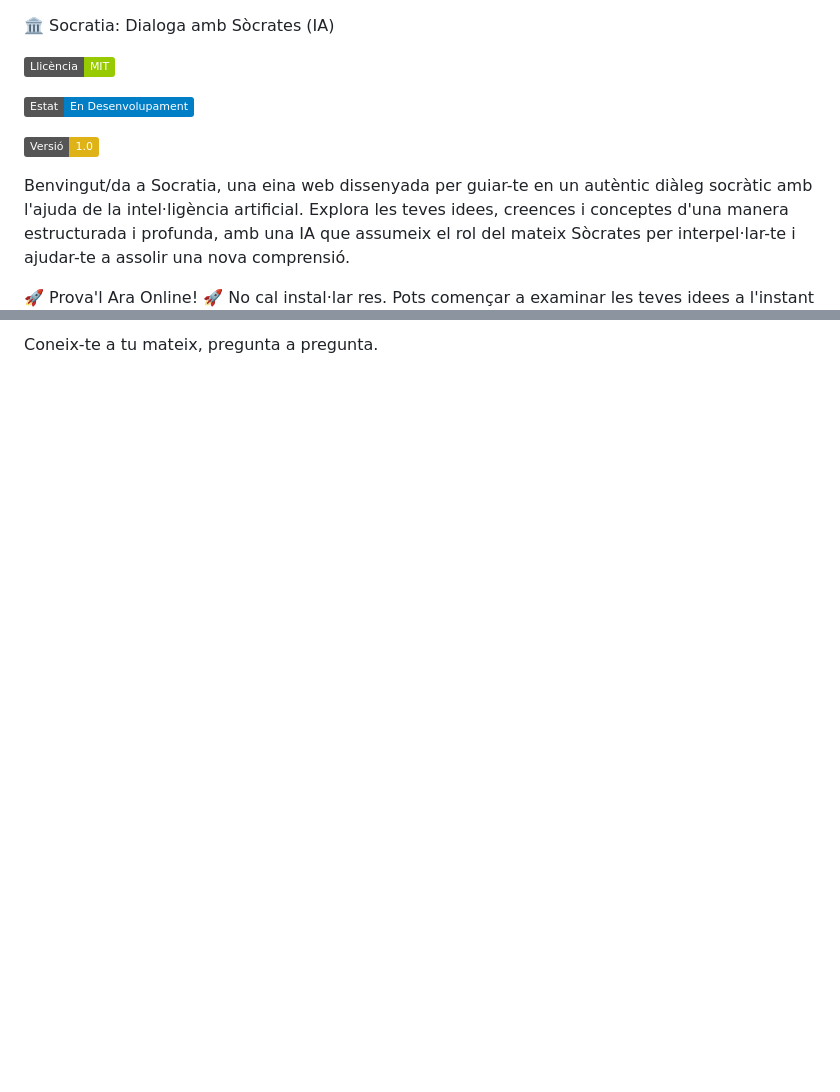
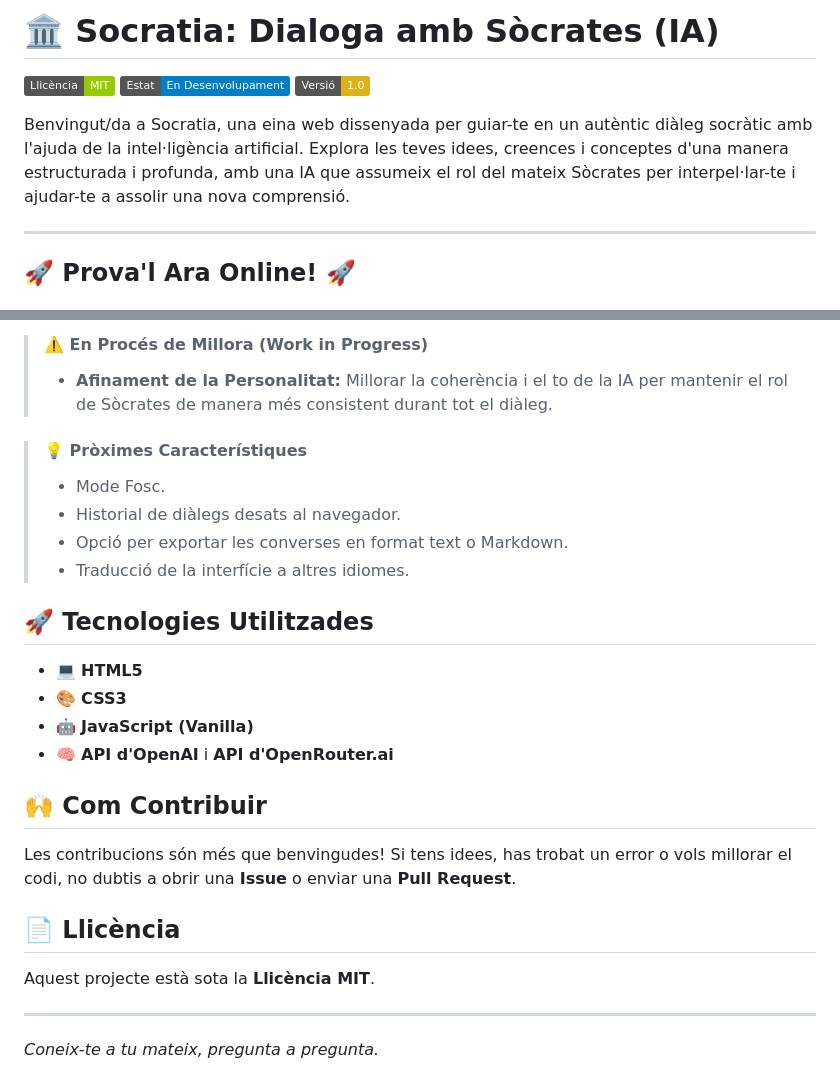
Before and after one commit to Xesco-Tejedor/socratia, a Markdown page: readMe.md, 2 parts joined by grey strips. Drawn GitHub-style; badges without logos; blank space fills up the shorter version.

```diff
--- a/readMe.md
+++ b/readMe.md
@@ -1,14 +1,11 @@
+# 🏛️ Socratia: Dialoga amb Sòcrates (IA)
 
-
-🏛️ Socratia: Dialoga amb Sòcrates (IA)
-
-![alt text](https://img.shields.io/badge/Llic%C3%A8ncia-MIT-green.svg)
-
-![alt text](https://img.shields.io/badge/Estat-En%20Desenvolupament-blue.svg)
-
-![alt text](https://img.shields.io/badge/Versi%C3%B3-1.0-yellow.svg)
+![Llicència](https://img.shields.io/badge/Llic%C3%A8ncia-MIT-green.svg) ![Estat](https://img.shields.io/badge/Estat-En%20Desenvolupament-blue.svg) ![Versió](https://img.shields.io/badge/Versi%C3%B3-1.0-yellow.svg)
 
 Benvingut/da a Socratia, una eina web dissenyada per guiar-te en un autèntic diàleg socràtic amb l'ajuda de la intel·ligència artificial. Explora les teves idees, creences i conceptes d'una manera estructurada i profunda, amb una IA que assumeix el rol del mateix Sòcrates per interpel·lar-te i ajudar-te a assolir una nova comprensió.
 
-🚀 Prova'l Ara Online! 🚀
+---
+
+## 🚀 Prova'l Ara Online! 🚀
+
 No cal instal·lar res. Pots començar a examinar les teves idees a l'instant accedint a la demo online.
@@ -70,2 +66,27 @@ Aquest projecte està sota la Llicència MIT.
 
-Coneix-te a tu mateix, pregunta a pregunta.
+> #### ⚠️ En Procés de Millora (Work in Progress)
+> *   **Afinament de la Personalitat:** Millorar la coherència i el to de la IA per mantenir el rol de Sòcrates de manera més consistent durant tot el diàleg.
+
+> #### 💡 Pròximes Característiques
+> *   Mode Fosc.
+> *   Historial de diàlegs desats al navegador.
+> *   Opció per exportar les converses en format text o Markdown.
+> *   Traducció de la interfície a altres idiomes.
+
+## 🚀 Tecnologies Utilitzades
+
+*   💻 **HTML5**
+*   🎨 **CSS3**
+*   🤖 **JavaScript (Vanilla)**
+*   🧠 **API d'OpenAI** i **API d'OpenRouter.ai**
+
+## 🙌 Com Contribuir
+
+Les contribucions són més que benvingudes! Si tens idees, has trobat un error o vols millorar el codi, no dubtis a obrir una **Issue** o enviar una **Pull Request**.
+
+## 📄 Llicència
+
+Aquest projecte està sota la **Llicència MIT**.
+
+---
+_Coneix-te a tu mateix, pregunta a pregunta._
```
Also changed, not shown: other parts of readMe.md (+47 -48 lines).
